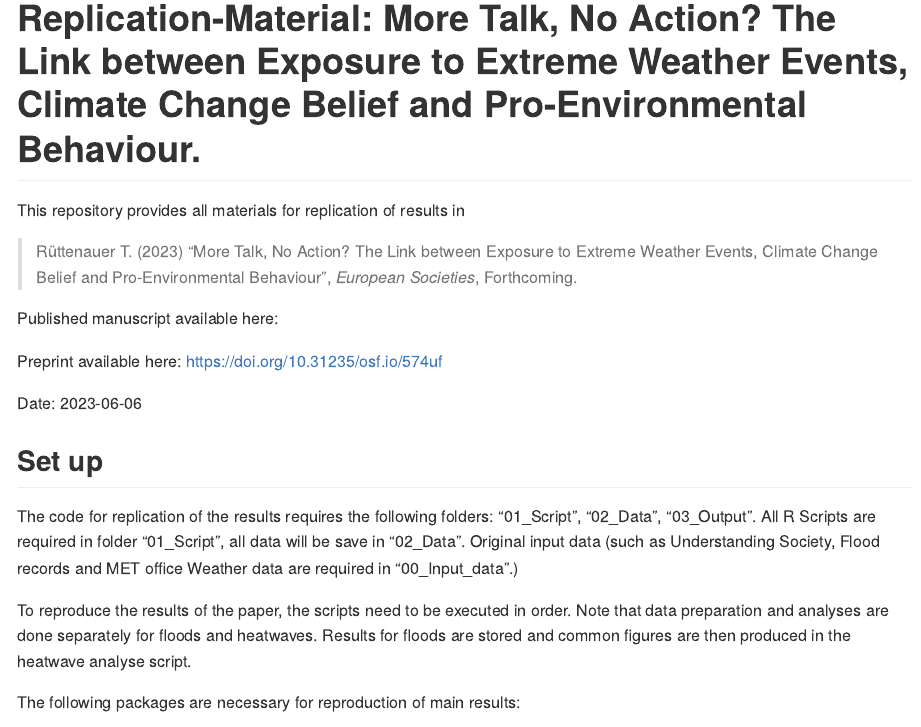
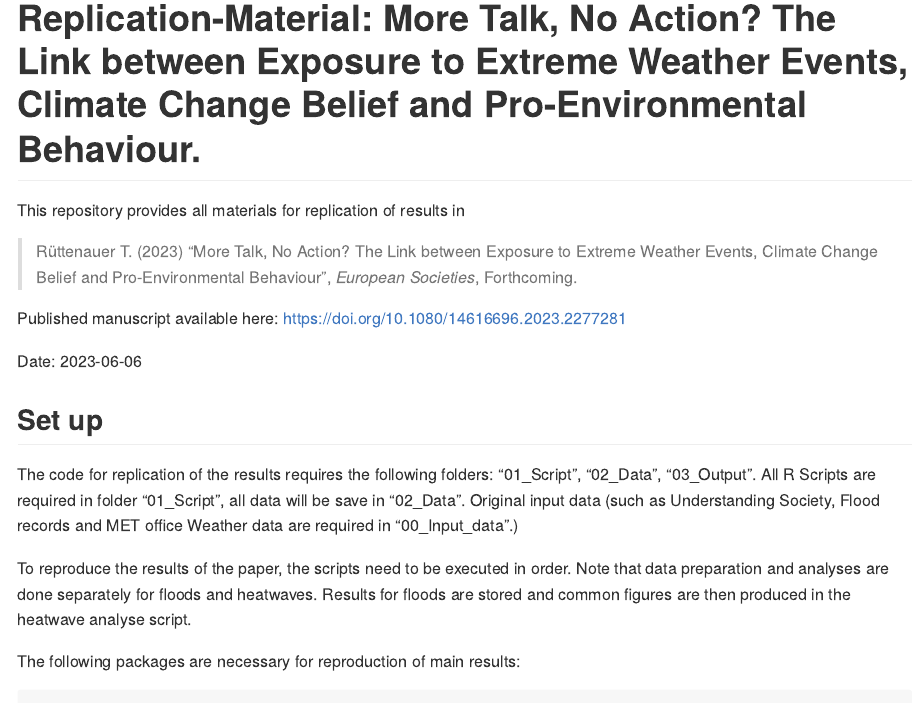
Before and after one commit to ruettenauer/Climate-Change_Replication, an R Markdown document (README.Rmd): the page in a window 1100 px wide, from its top. The pictures show the output file README.md that the author committed with the source, drawn offline in the style of GitHub.

Commit message:
Add link to paper

```diff
--- a/README.Rmd
+++ b/README.Rmd
@@ -19,9 +19,9 @@ This repository provides all materials for replication of results in
 
 > Rüttenauer T. (2023) “More Talk, No Action? The Link between Exposure to Extreme Weather Events, Climate Change Belief and Pro-Environmental Behaviour”, *European Societies*, Forthcoming.
 
-Published manuscript available here:
+Published manuscript available here: https://doi.org/10.1080/14616696.2023.2277281
 
-Preprint available here: https://doi.org/10.31235/osf.io/574uf
+<!-- Preprint available here: https://doi.org/10.31235/osf.io/574uf -->
 
 Date: 2023-06-06
 
```
Also changed, not shown: README.md.
